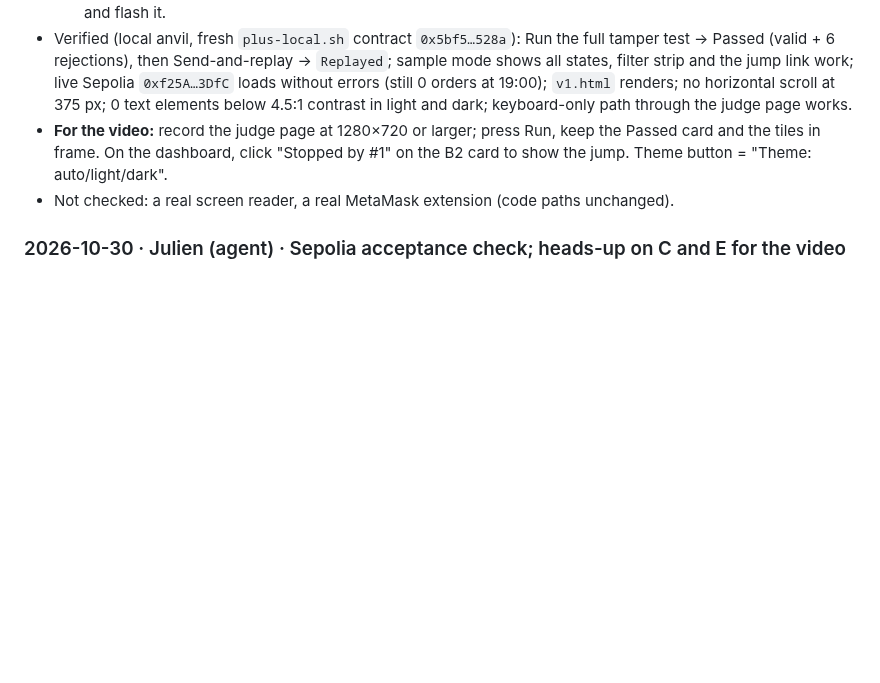
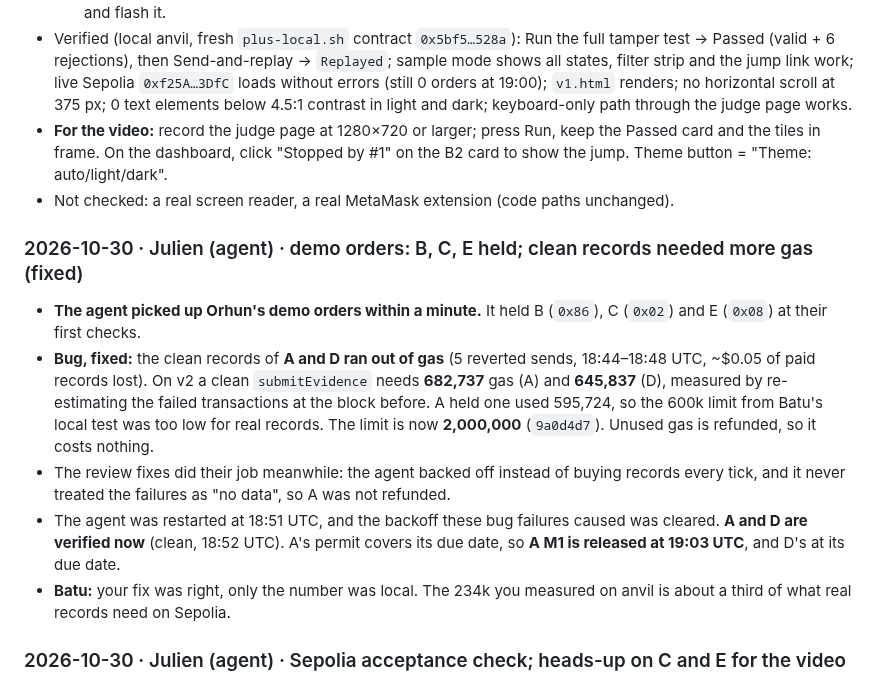
Before and after one commit to julienlmu/tumblockchain-powerpuffboys, a Markdown page: docs/PROGRESS.md, the part around the change. GitHub-like rendering; blank space fills up the shorter version.

Commit message:
PROGRESS: demo orders picked up; out-of-gas on clean v2 records fixed
Co-Authored-By: Claude Opus 5.5 <noreply@anthropic.com>

```diff
--- a/docs/PROGRESS.md
+++ b/docs/PROGRESS.md
@@ -92,6 +92,13 @@ Points 1 and 3 are a small change in `agent.py`. Points 2 and 4 are mostly pitch
 - Verified (local anvil, fresh `plus-local.sh` contract `0x5bf5…528a`): Run the full tamper test → Passed (valid + 6 rejections), then Send-and-replay → `Replayed`; sample mode shows all states, filter strip and the jump link work; live Sepolia `0xf25A…3DfC` loads without errors (still 0 orders at 19:00); `v1.html` renders; no horizontal scroll at 375 px; 0 text elements below 4.5:1 contrast in light and dark; keyboard-only path through the judge page works.
 - **For the video:** record the judge page at 1280×720 or larger; press Run, keep the Passed card and the tiles in frame. On the dashboard, click "Stopped by #1" on the B2 card to show the jump. Theme button = "Theme: auto/light/dark".
 - Not checked: a real screen reader, a real MetaMask extension (code paths unchanged).
+
+### 2026-10-30 · Julien (agent) · demo orders: B, C, E held; clean records needed more gas (fixed)
+- **The agent picked up Orhun's demo orders within a minute.** It held B (`0x86`), C (`0x02`) and E (`0x08`) at their first checks.
+- **Bug, fixed:** the clean records of **A and D ran out of gas** (5 reverted sends, 18:44–18:48 UTC, ~$0.05 of paid records lost). On v2 a clean `submitEvidence` needs **682,737** gas (A) and **645,837** (D), measured by re-estimating the failed transactions at the block before. A held one used 595,724, so the 600k limit from Batu's local test was too low for real records. The limit is now **2,000,000** (`9a0d4d7`). Unused gas is refunded, so it costs nothing.
+- The review fixes did their job meanwhile: the agent backed off instead of buying records every tick, and it never treated the failures as "no data", so A was not refunded.
+- The agent was restarted at 18:51 UTC, and the backoff these bug failures caused was cleared. **A and D are verified now** (clean, 18:52 UTC). A's permit covers its due date, so **A M1 is released at 19:03 UTC**, and D's at its due date.
+- **Batu:** your fix was right, only the number was local. The 234k you measured on anvil is about a third of what real records need on Sepolia.
 
 ### 2026-10-30 · Julien (agent) · Sepolia acceptance check; heads-up on C and E for the video
 - Changed: `python3 api3/agent/c3_check.py` checks the Sepolia acceptance of §6.3 against the live v2 contract and the agent's log. It is read-only and costs nothing. It finds the demo orders by supplier id, so B2 and dry-run orders don't confuse it. It prints PASS or WAIT for each point: A and D milestone 1 paid by the agent, B held then refunded, C and E held, A's tier risen, ≥ 10 cycles, no failed actions. Live now: 20 cycles, clean, the order lines wait for orders A–E.
```
